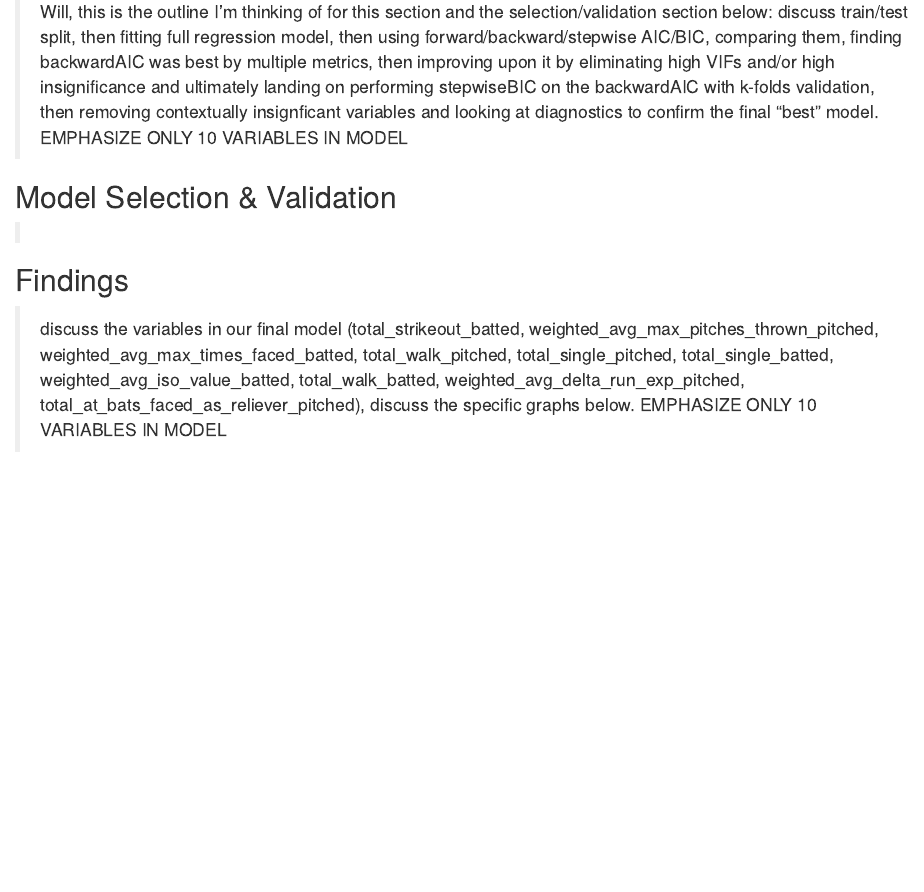
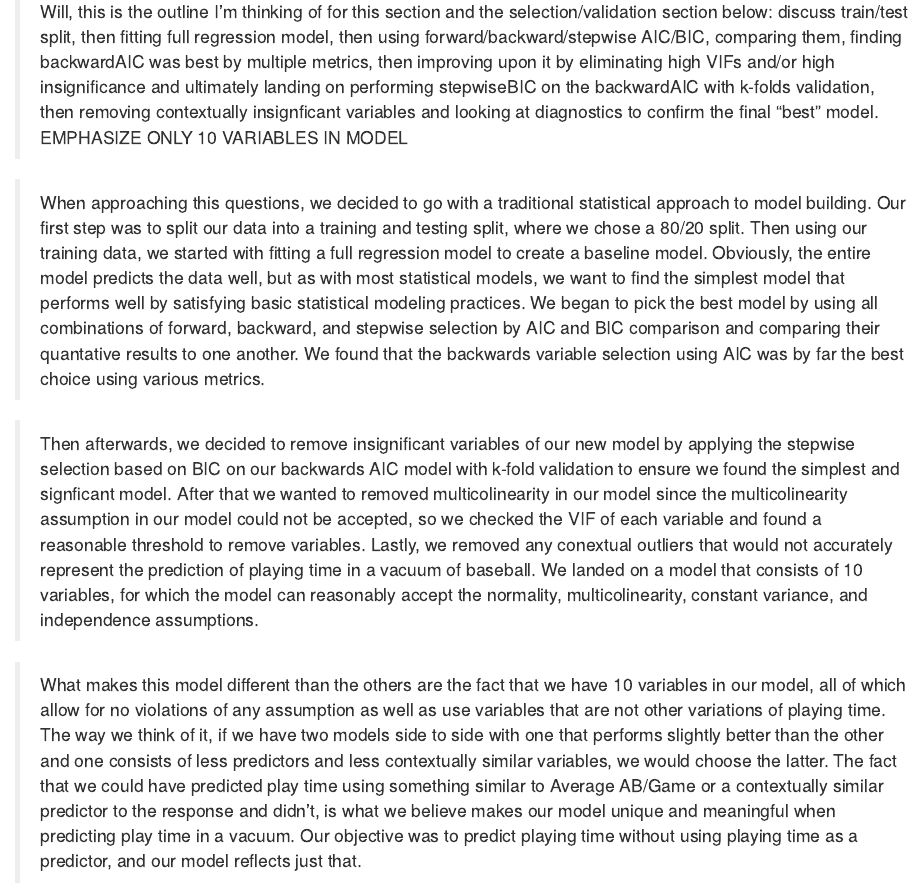
Before and after one commit to WillPaz16/redsHackathon2025, an R Markdown document (redsNotebook.Rmd): the page in a window 1100 px wide, from 860 px down. Rendered offline with R 4.5, knitr and Pandoc, with nearby package versions; some code elsewhere in the file could not run offline.

Commit message:
Add files via upload

```diff
--- a/redsNotebook.Rmd
+++ b/redsNotebook.Rmd
@@ -20,6 +20,13 @@ knitr::opts_chunk$set(echo = TRUE)
 ## Regression Modeling
 
 > Will, this is the outline I'm thinking of for this section and the selection/validation section below: discuss train/test split, then fitting full regression model, then using forward/backward/stepwise AIC/BIC, comparing them, finding backwardAIC was best by multiple metrics, then improving upon it by eliminating high VIFs and/or high insignificance and ultimately landing on performing stepwiseBIC on the backwardAIC with k-folds validation, then removing contextually insignficant variables and looking at diagnostics to confirm the final "best" model. EMPHASIZE ONLY 10 VARIABLES IN MODEL
+
+> When approaching this questions, we decided to go with a traditional statistical approach to model building. Our first step was to split our data into a training and testing split, where we chose a 80/20 split. Then using our training data, we started with fitting a full regression model to create a baseline model. Obviously, the entire model predicts the data well, but as with most statistical models, we want to find the simplest model that performs well by satisfying basic statistical modeling practices. We began to pick the best model by using all combinations of forward, backward, and stepwise selection by AIC and BIC comparison and comparing their quantative results to one another. We found that the backwards variable selection using AIC was by far the best choice using various metrics.
+
+> Then afterwards, we decided to remove insignificant variables of our new model by applying the stepwise selection based on BIC on our backwards AIC model with k-fold validation to ensure we found the simplest and signficant model. After that we wanted to removed multicolinearity in our model since the multicolinearity assumption in our model could not be accepted, so we checked the VIF of each variable and found a reasonable threshold to remove variables. Lastly, we removed any conextual outliers that would not accurately represent the prediction of playing time in a vacuum of baseball. We landed on a model that consists of 10 variables, for which the model can reasonably accept the normality, multicolinearity, constant variance, and independence assumptions.
+
+> What makes this model different than the others are the fact that we have 10 variables in our model, all of which allow for no violations of any assumption as well as use variables that are not other variations of playing time. The way we think of it, if we have two models side to side with one that performs slightly better than the other and one consists of less predictors and less contextually similar variables, we would choose the latter. The fact that we could have predicted play time using something similar to Average AB/Game or a contextually similar predictor to the response and didn't, is what we believe makes our model unique and meaningful when predicting play time in a vacuum. Our objective was to predict playing time without using playing time as a predictor, and our model reflects just that.
+
 
 ## Model Selection & Validation
 
```
